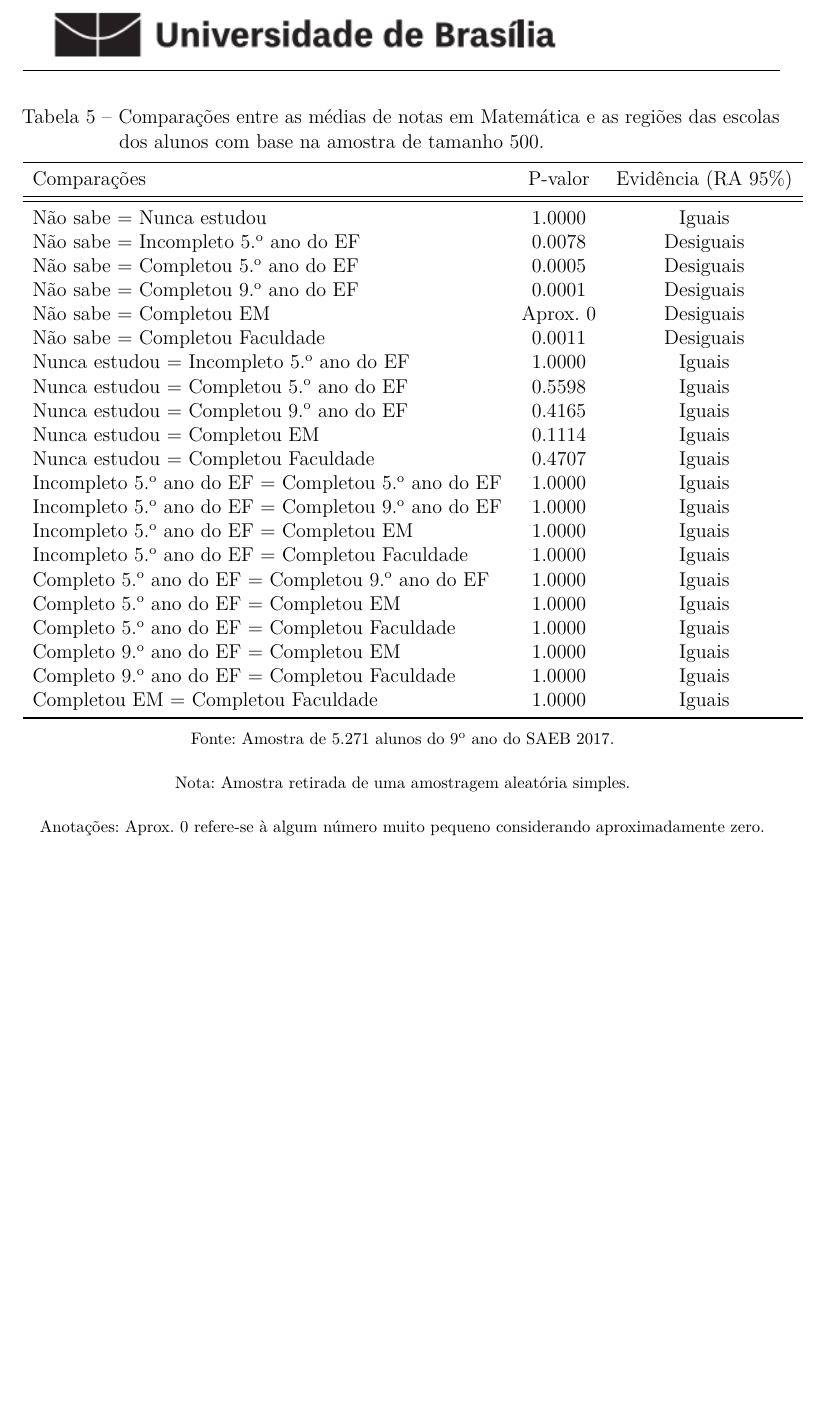
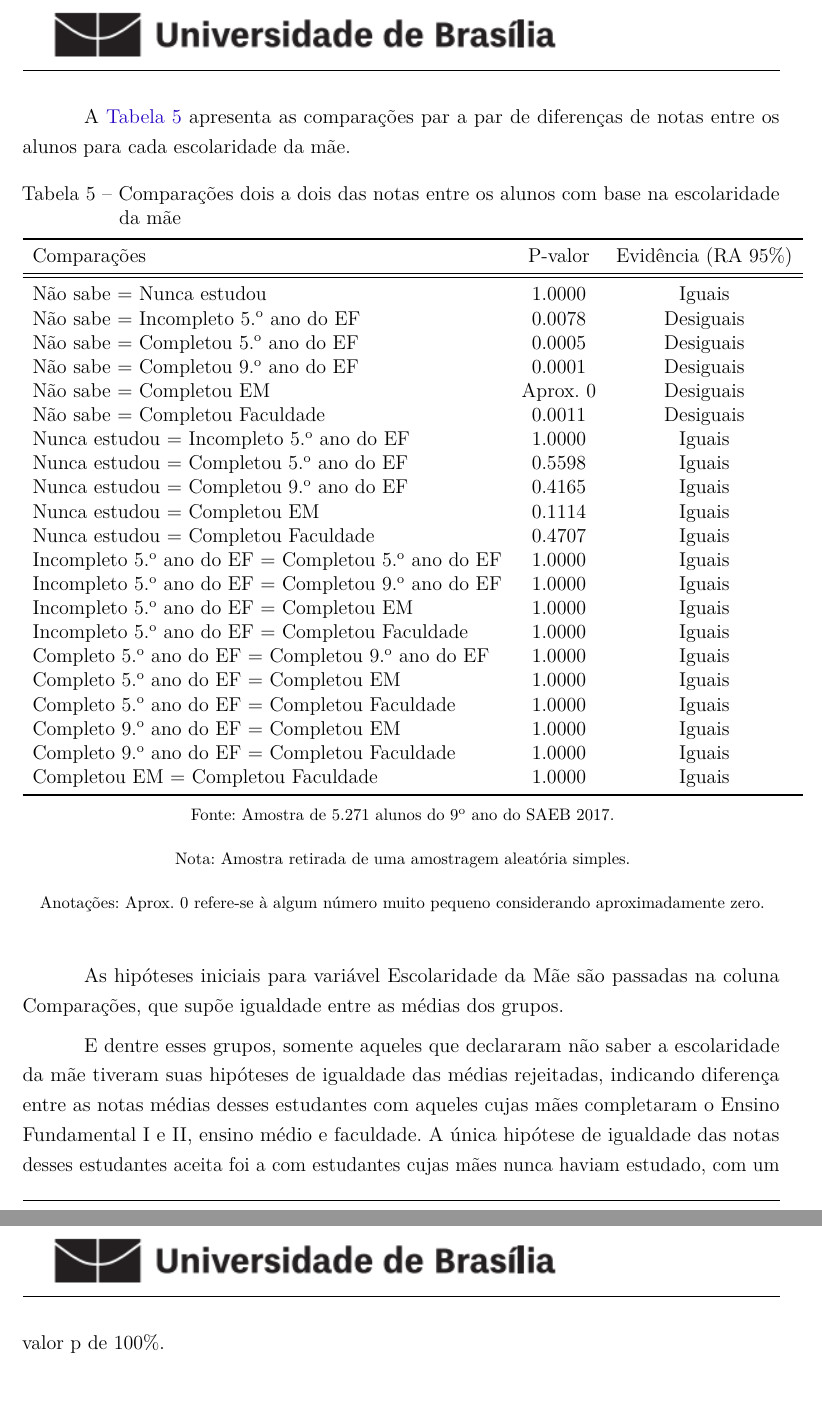
Before and after one commit to kevandrades/saeb-me2-tf, a LaTeX thesis (report/main.tex, which reads report/textuais/resultados.tex): part of page 23 of 27 before the commit and two parts of pages 23 and 24 of 28 after it, the two joined at a grey line, cut at the place of the change, the shorter picture padded with empty space. Compiled offline with pdfLaTeX.

Commit message:
hermes' analysis to mother's education

```diff
--- a/report/textuais/resultados.tex
+++ b/report/textuais/resultados.tex
@@ -280,9 +280,11 @@ significativamente alto.
 
 \newpage
 %%%%% Tabela de comparação da notas com Escolaridade da mae
+A \autoref{tab:esc_mae_notas} apresenta as comparações par a par de diferenças de notas entre os alunos
+para cada escolaridade da mãe.
 \begin{table}[htb]
     \centering
-\caption{\label{comp_MT}Comparações entre as médias de notas em Matemática e as regiões das escolas dos alunos com base na amostra de tamanho 500.}
+\caption{\label{tab:esc_mae_notas}Comparações dois a dois das notas entre os alunos com base na escolaridade da mãe}
     \begin{tabular}{lcc}
     \toprule
     Comparações & P-valor & Evidência (RA 95\%)\\
@@ -315,4 +317,12 @@ significativamente alto.
     \nota{Amostra retirada de uma amostragem aleatória simples.}
     \nota[Anotações]{Aprox. 0 refere-se à algum número muito pequeno considerando aproximadamente zero.}
 
-\end{table}
+  \end{table}
+
+As hipóteses iniciais para variável Escolaridade da Mãe são passadas na coluna Comparações,
+que supõe igualdade entre as médias dos grupos.
+
+E dentre esses grupos, somente aqueles que declararam não saber a escolaridade da mãe tiveram suas hipóteses
+de igualdade das médias rejeitadas, indicando diferença entre as notas médias desses estudantes com aqueles
+cujas mães completaram o Ensino Fundamental I e II, ensino médio e faculdade. A única hipótese de igualdade
+das notas desses estudantes aceita foi a com estudantes cujas mães nunca haviam estudado, com um valor p de 100\%.
```
Also changed, not shown: report/main.pdf, report/textuais/resultados.tex (6 more changed lines).
